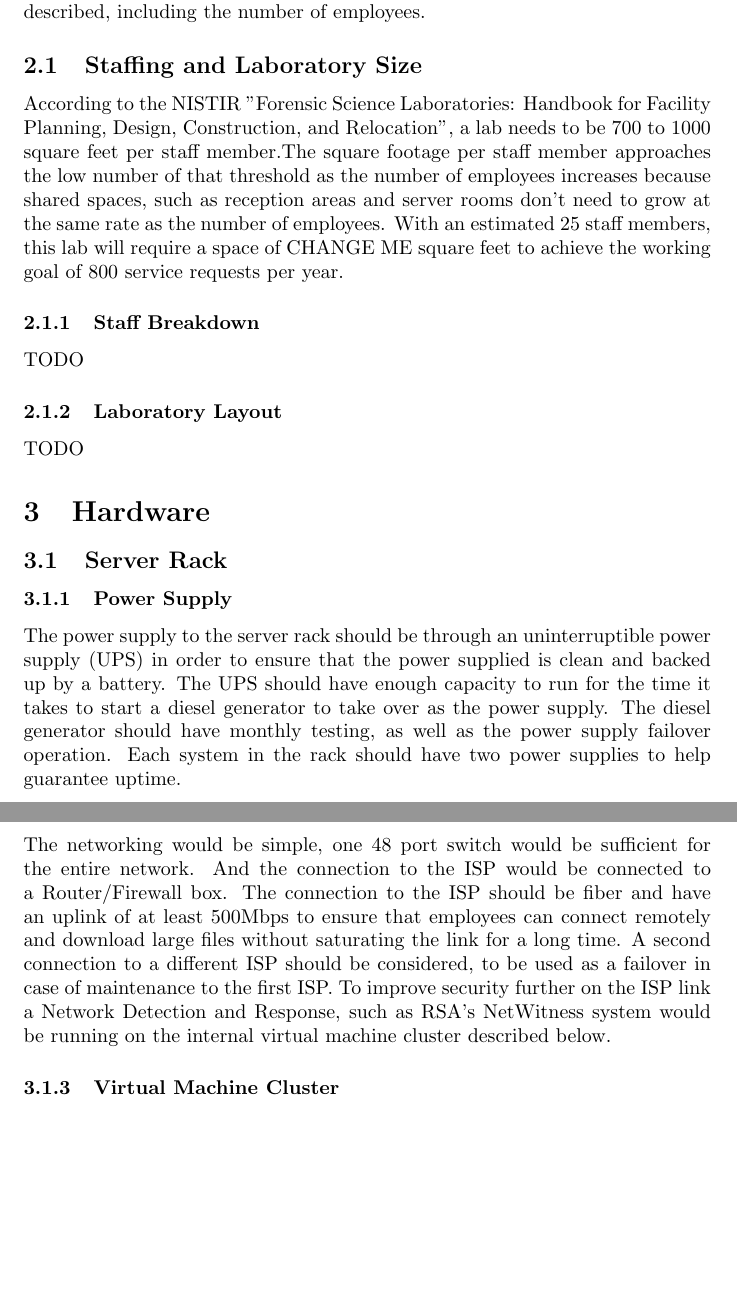
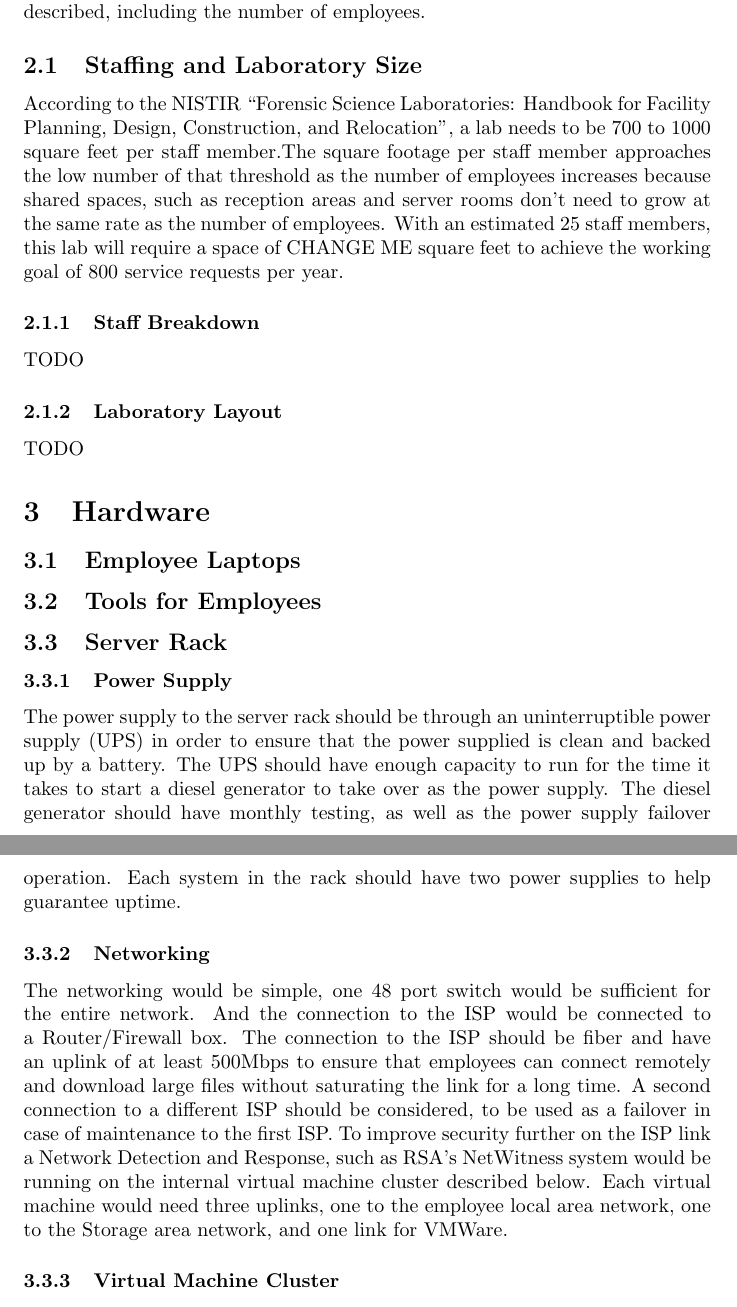
Before and after one commit to mitchjdunn/ComputerForensicLab, a LaTeX document (lab.tex): two parts of pages 3 and 4 of 4, joined at a grey line, cut so that both start at the same text, the shorter picture padded with empty space. Compiled offline with pdfLaTeX.

Commit message:
More writing, fixed a quote

```diff
--- a/lab.tex
+++ b/lab.tex
@@ -35,10 +35,13 @@ TODO
 
 
 \section{Hardware}
+\subsection{Employee Laptops}
+\subsection{Tools for Employees}
 \subsection{Server Rack}
 \subsubsection{Power Supply} The power supply to the server rack should be through an uninterruptible power supply (UPS) in order to ensure that the power supplied is clean and backed up by a battery. The UPS should have enough capacity to run for the time it takes to start a diesel generator to take over as the power supply. The diesel generator should have monthly testing, as well as the power supply failover operation. Each system in the rack should have two power supplies to help guarantee uptime.
-\subsubsection{Networking} The networking would be simple, one 48 port switch would be sufficient for the entire network. And the connection to the ISP would be connected to a Router/Firewall box. The connection to the ISP should be fiber and have an uplink of at least 500Mbps to ensure that employees can connect remotely and download large files without saturating the link for a long time. A second connection to a different ISP should be considered, to be used as a failover in case of maintenance to the first ISP. To improve security further on the ISP link a Network Detection and Response, such as RSA's NetWitness system would be running on the internal virtual machine cluster described below.
+\subsubsection{Networking} The networking would be simple, one 48 port switch would be sufficient for the entire network. And the connection to the ISP would be connected to a Router/Firewall box. The connection to the ISP should be fiber and have an uplink of at least 500Mbps to ensure that employees can connect remotely and download large files without saturating the link for a long time. A second connection to a different ISP should be considered, to be used as a failover in case of maintenance to the first ISP. To improve security further on the ISP link a Network Detection and Response, such as RSA's NetWitness system would be running on the internal virtual machine cluster described below. Each virtual machine would need three uplinks, one to the employee local area network, one to the Storage area network, and one link for VMWare.
 \subsubsection{Virtual Machine Cluster} The purpose of the virtual machine cluster is to provide investigators with multiple computers in the most convenient way possible. Since investigators should have access to any operating system they could would need at any time instantly, it is expected that each investigator will have three to five virtual machines at any time. In addition to investigators the IT staff might also want to run some virtual machines for their convenience. This cluster will also provide infrastructure for internal and external services. Internal services would include Active Directory, samba/NFS/FTP sites, etc. Active Directory would be the central authentication for all the services. The cluster would be at least four Dell R630s or an equivalent from another company. If the capacity allows it VMWare's high availability features can be leveraged to run multiple copies of the same virtual machine for critical infrastructure like the Windows Domain Controller in order to ensure that even if a physical host powers off unexpectedly the domain controller would continue to operate and employees are not interrupted.
+% graphics cards
 
 
 \section{Software}
```
Also changed, not shown: lab.tex (2 more changed lines).
